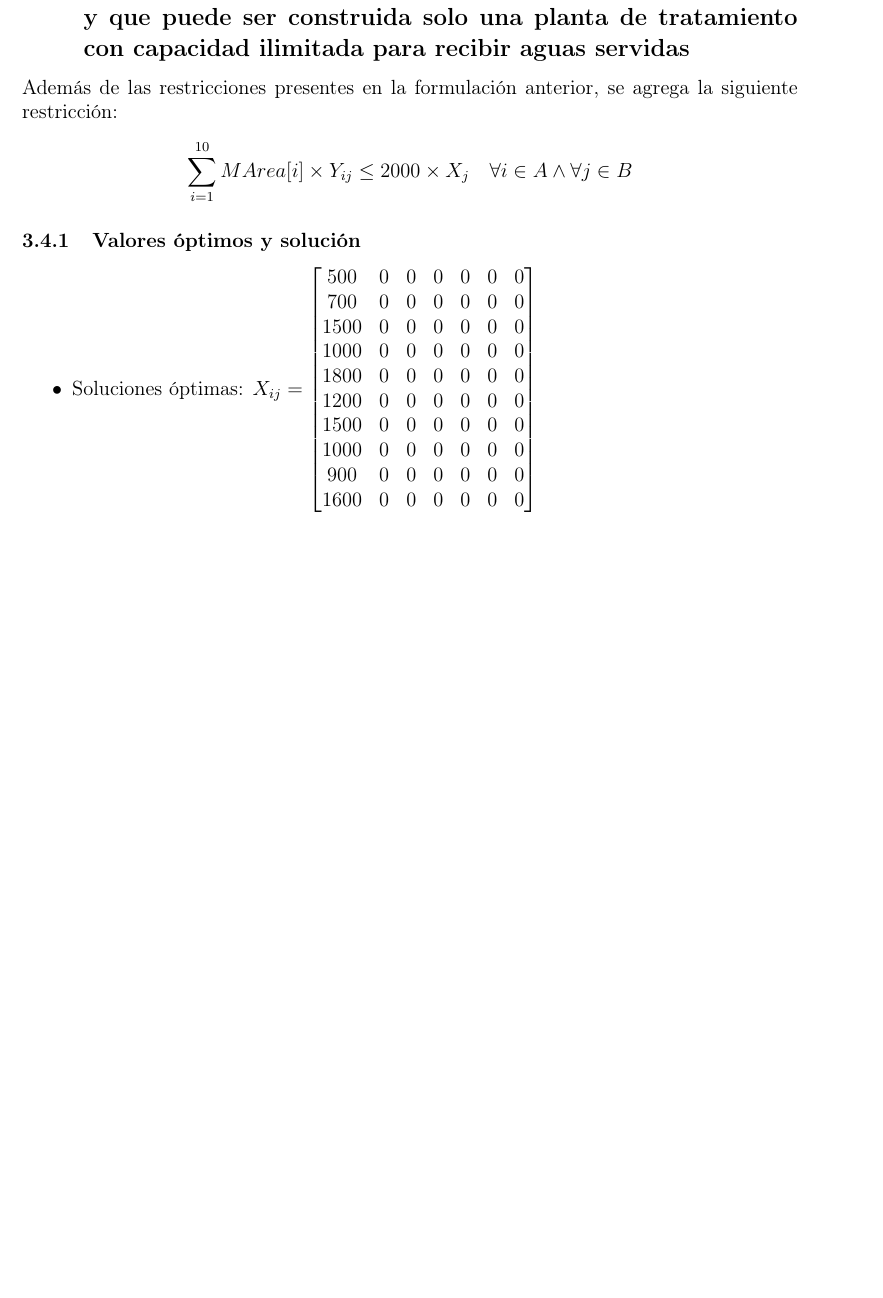
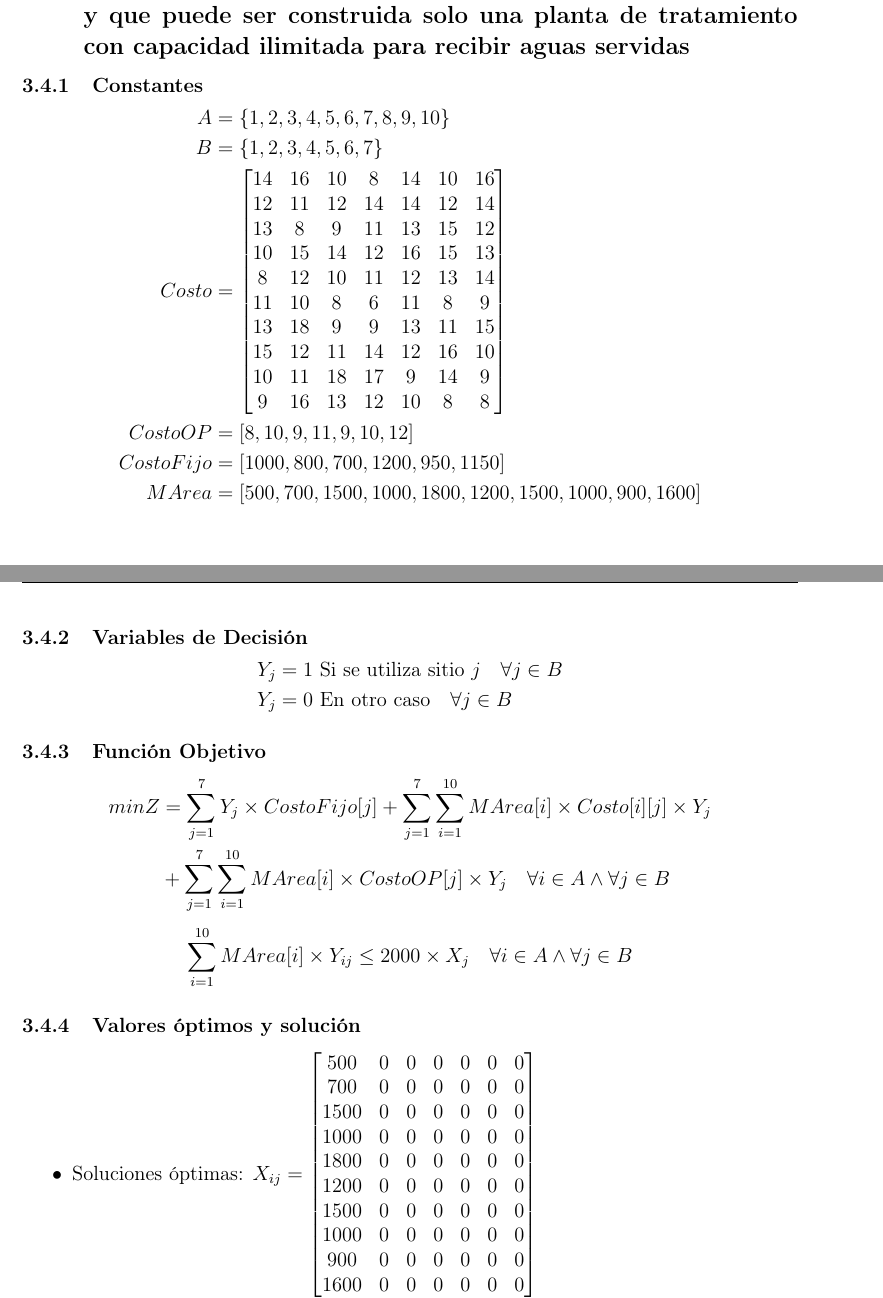
Before and after one commit to Marmanvii/ilog-cplex-problems, a LaTeX document (Report/Trabajo_Final_IO.tex): part of page 8 of 8 before the commit and two parts of pages 8 and 9 of 9 after it, the two joined at a grey line, cut so that both start at the same text, the shorter picture padded with empty space. Compiled offline with pdfLaTeX.

Commit message:
Added cost and fixed stuff

```diff
--- a/Report/Trabajo_Final_IO.tex
+++ b/Report/Trabajo_Final_IO.tex
@@ -79,7 +79,7 @@
 \subsubsection{Función Objetivo}
 \begin{equation*}
 \begin{split}
-	maxZ = \sum_{i = 1}^{i}X_i\times RAE_i
+	maxZ = \sum_{i = 1}^{10}X_i\times RAE_i \quad \forall i \in N
 \end{split}
 \end{equation*}
 \subsubsection{Restricciones}
@@ -214,7 +214,18 @@ $\therefore$ Valor óptimo: $z=98500$
 \begin{split}
 	A&=\{1,2,3,4,5,6,7,8,9,10\}\\
 	B&=\{1,2,3,4,5,6,7\}\\
-	Costo &= \text{Tabla presentada}\\
+	Costo &= \begin{bmatrix}
+	14 & 16 & 10 & 8 & 14 & 10 & 16\\
+	12 & 11 & 12 & 14 & 14 & 12 & 14\\
+	13 & 8 & 9 & 11 & 13 & 15 & 12\\
+	10 & 15 & 14 & 12 & 16 & 15 & 13\\
+	8 & 12 & 10 & 11 & 12 & 13 & 14\\
+	11 & 10 & 8 & 6 & 11 & 8 & 9\\
+	13 & 18 & 9 & 9 & 13 & 11 & 15\\
+	15 & 12 & 11 & 14 & 12 & 16 & 10\\
+	10 & 11 & 18 & 17 & 9 & 14 & 9\\
+	9 & 16 & 13 & 12 & 10 & 8 & 8
+	\end{bmatrix}\\
 	CostoOP&=[8,10,9,11,9,10,12]\\
 	CostoFijo&=[1000,800,700,1200,950,1150]\\
 	MArea&=[500,700,1500,1000,1800,1200,1500,1000,900,1600]
@@ -299,7 +310,18 @@ Basta con agregar una restricción además del modelado creado para la parte ant
 \begin{split}
 A&=\{1,2,3,4,5,6,7,8,9,10\}\\
 B&=\{1,2,3,4,5,6,7\}\\
-Costo &= \text{Tabla presentada}\\
+Costo &= \begin{bmatrix}
+14 & 16 & 10 & 8 & 14 & 10 & 16\\
+12 & 11 & 12 & 14 & 14 & 12 & 14\\
+13 & 8 & 9 & 11 & 13 & 15 & 12\\
+10 & 15 & 14 & 12 & 16 & 15 & 13\\
+8 & 12 & 10 & 11 & 12 & 13 & 14\\
+11 & 10 & 8 & 6 & 11 & 8 & 9\\
+13 & 18 & 9 & 9 & 13 & 11 & 15\\
+15 & 12 & 11 & 14 & 12 & 16 & 10\\
+10 & 11 & 18 & 17 & 9 & 14 & 9\\
+9 & 16 & 13 & 12 & 10 & 8 & 8
+\end{bmatrix}\\
 CostoOP&=[8,10,9,11,9,10,12]\\
 CostoFijo&=[1000,800,700,1200,950,1150]\\
 MArea&=[500,700,1500,1000,1800,1200,1500,1000,900,1600]
@@ -351,7 +373,42 @@ MArea&=[500,700,1500,1000,1800,1200,1500,1000,900,1600]
 	\item Valor óptimo = 209800
 \end{itemize}
 \subsection{Formule  el  modelo  que  permita  construir  las  plantas de  tratamiento  de  aguas  servidas  al  mínimo  costo, asumiendo  que  cada  área  de  recolección  debe  ser  atendida  únicamente  por  una  planta  y  que  puede  ser construida solo una planta de tratamiento con capacidad ilimitada para recibir aguas servidas}
-Además de las restricciones presentes en la formulación anterior, se agrega la siguiente restricción:
+\subsubsection{Constantes}
+\begin{equation*}
+\begin{split}
+A&=\{1,2,3,4,5,6,7,8,9,10\}\\
+B&=\{1,2,3,4,5,6,7\}\\
+Costo &= \begin{bmatrix}
+14 & 16 & 10 & 8 & 14 & 10 & 16\\
+12 & 11 & 12 & 14 & 14 & 12 & 14\\
+13 & 8 & 9 & 11 & 13 & 15 & 12\\
+10 & 15 & 14 & 12 & 16 & 15 & 13\\
+8 & 12 & 10 & 11 & 12 & 13 & 14\\
+11 & 10 & 8 & 6 & 11 & 8 & 9\\
+13 & 18 & 9 & 9 & 13 & 11 & 15\\
+15 & 12 & 11 & 14 & 12 & 16 & 10\\
+10 & 11 & 18 & 17 & 9 & 14 & 9\\
+9 & 16 & 13 & 12 & 10 & 8 & 8
+\end{bmatrix}\\
+CostoOP&=[8,10,9,11,9,10,12]\\
+CostoFijo&=[1000,800,700,1200,950,1150]\\
+MArea&=[500,700,1500,1000,1800,1200,1500,1000,900,1600]
+\end{split}
+\end{equation*}
+\subsubsection{Variables de Decisión}
+\begin{equation*}
+\begin{split}
+	Y_j&=1\text{ Si se utiliza sitio } j\quad \forall j \in B\\
+	Y_{j}&= 0 \text{ En otro caso}\quad \forall j \in B
+\end{split}
+\end{equation*}
+\subsubsection{Función Objetivo}
+\begin{equation*}
+\begin{split}
+minZ &= \sum_{j=1}^{7}Y_j\times CostoFijo[j] + \sum_{j=1}^{7}\sum_{i=1}^{10}MArea[i]\times Costo[i][j]\times Y_j\\
+&+ \sum_{j=1}^{7}\sum_{i=1}^{10}MArea[i]\times CostoOP[j]\times Y_j \quad \forall i \in A \wedge \forall j \in B
+\end{split}
+\end{equation*}
 \begin{equation*}
 \begin{split}
 \sum_{i=1}^{10}MArea[i]\times Y_{ij}\leq 2000\times X_j\quad\forall i\in A \wedge \forall j \in B
```
Also changed, not shown: Report/Trabajo_Final_IO.pdf, Report/Trabajo_Final_IO.tex (2 more changed lines), 7 other files.
